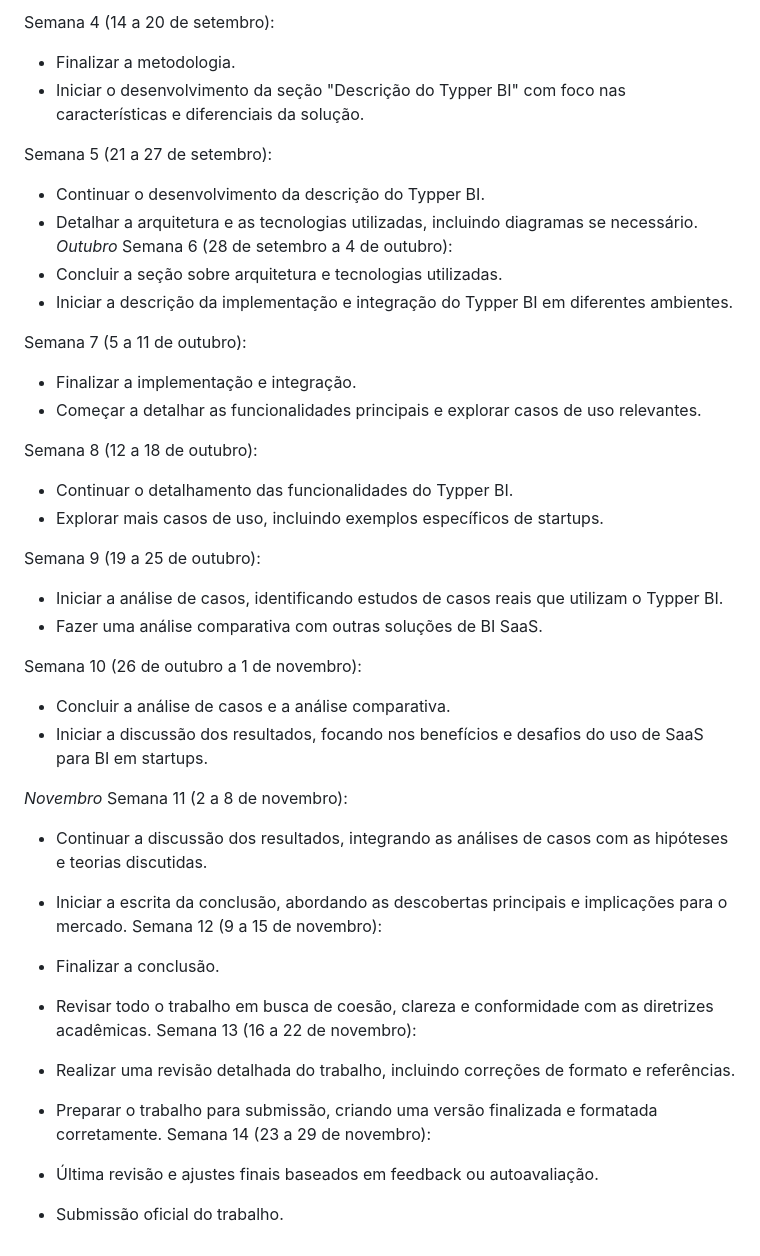
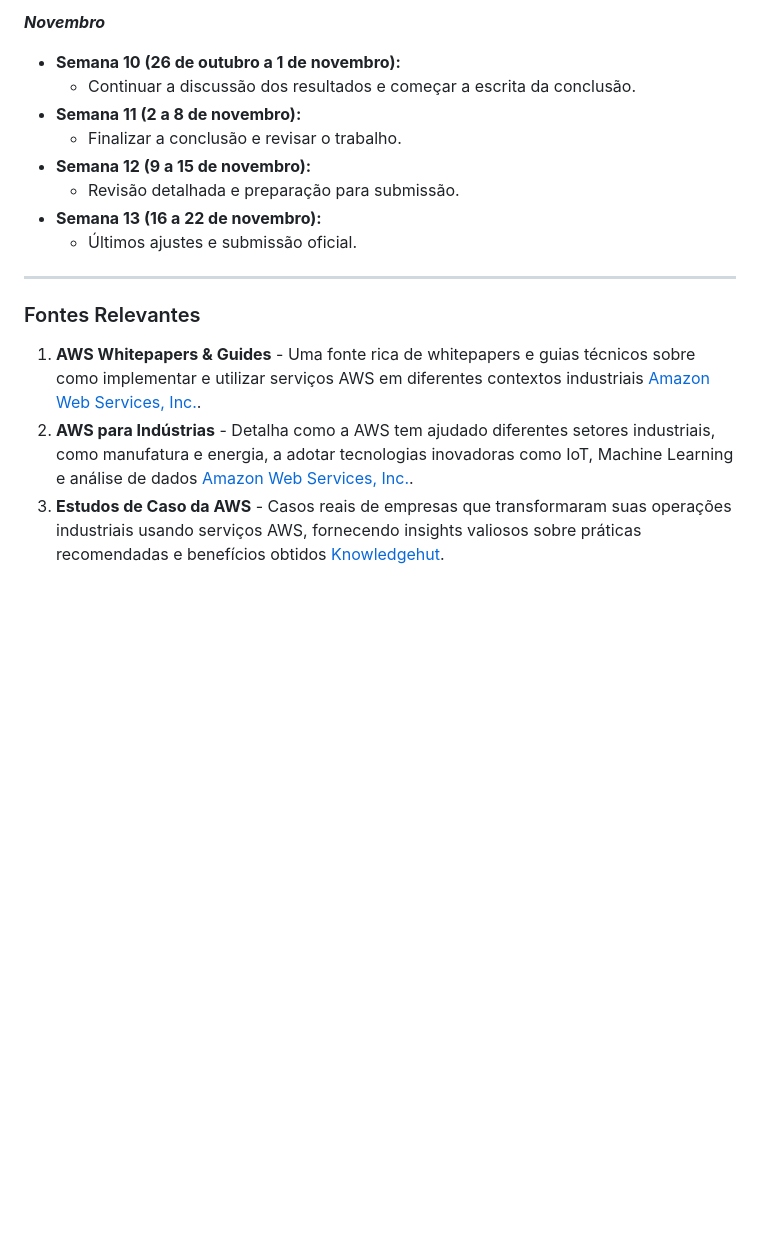
Before and after one commit to 2024S2-CCIoT/Cunha_Joao, a Markdown page: README.md, the part around the change printed below. GitHub-like rendering; blank space fills up the shorter version.

```diff
--- a/README.md
+++ b/README.md
@@ -48,50 +66,19 @@ Semana 3 (7 a 13 de setembro):
 
-Semana 4 (14 a 20 de setembro):
+**_Novembro_**
 
-- Finalizar a metodologia.
-- Iniciar o desenvolvimento da seção "Descrição do Typper BI" com foco nas características e diferenciais da solução.
+- **Semana 10 (26 de outubro a 1 de novembro):**
+  - Continuar a discussão dos resultados e começar a escrita da conclusão.
+- **Semana 11 (2 a 8 de novembro):**
+  - Finalizar a conclusão e revisar o trabalho.
+- **Semana 12 (9 a 15 de novembro):**
+  - Revisão detalhada e preparação para submissão.
+- **Semana 13 (16 a 22 de novembro):**
+  - Últimos ajustes e submissão oficial.
 
-Semana 5 (21 a 27 de setembro):
+---
 
-- Continuar o desenvolvimento da descrição do Typper BI.
-- Detalhar a arquitetura e as tecnologias utilizadas, incluindo diagramas se necessário.
-  _Outubro_
-  Semana 6 (28 de setembro a 4 de outubro):
-- Concluir a seção sobre arquitetura e tecnologias utilizadas.
-- Iniciar a descrição da implementação e integração do Typper BI em diferentes ambientes.
+### Fontes Relevantes
 
-Semana 7 (5 a 11 de outubro):
-
-- Finalizar a implementação e integração.
-- Começar a detalhar as funcionalidades principais e explorar casos de uso relevantes.
-
-Semana 8 (12 a 18 de outubro):
-
-- Continuar o detalhamento das funcionalidades do Typper BI.
-- Explorar mais casos de uso, incluindo exemplos específicos de startups.
-
-Semana 9 (19 a 25 de outubro):
-
-- Iniciar a análise de casos, identificando estudos de casos reais que utilizam o Typper BI.
-- Fazer uma análise comparativa com outras soluções de BI SaaS.
-
-Semana 10 (26 de outubro a 1 de novembro):
-
-- Concluir a análise de casos e a análise comparativa.
-- Iniciar a discussão dos resultados, focando nos benefícios e desafios do uso de SaaS para BI em startups.
-
-_Novembro_
-Semana 11 (2 a 8 de novembro):
-
-- Continuar a discussão dos resultados, integrando as análises de casos com as hipóteses e teorias discutidas.
-- Iniciar a escrita da conclusão, abordando as descobertas principais e implicações para o mercado.
-  Semana 12 (9 a 15 de novembro):
-- Finalizar a conclusão.
-- Revisar todo o trabalho em busca de coesão, clareza e conformidade com as diretrizes acadêmicas.
-  Semana 13 (16 a 22 de novembro):
-- Realizar uma revisão detalhada do trabalho, incluindo correções de formato e referências.
-- Preparar o trabalho para submissão, criando uma versão finalizada e formatada corretamente.
-  Semana 14 (23 a 29 de novembro):
-
-- Última revisão e ajustes finais baseados em feedback ou autoavaliação.
-- Submissão oficial do trabalho.
+1. **AWS Whitepapers & Guides** - Uma fonte rica de whitepapers e guias técnicos sobre como implementar e utilizar serviços AWS em diferentes contextos industriais [Amazon Web Services, Inc.](https://aws.amazon.com/whitepapers/).
+2. **AWS para Indústrias** - Detalha como a AWS tem ajudado diferentes setores industriais, como manufatura e energia, a adotar tecnologias inovadoras como IoT, Machine Learning e análise de dados [Amazon Web Services, Inc.](https://aws.amazon.com/industries/).
+3. **Estudos de Caso da AWS** - Casos reais de empresas que transformaram suas operações industriais usando serviços AWS, fornecendo insights valiosos sobre práticas recomendadas e benefícios obtidos [Knowledgehut](https://www.knowledgehut.com/blog/cloud-computing/aws-case-studies).
```
Also changed, not shown: other parts of README.md (+51 -33 lines).
